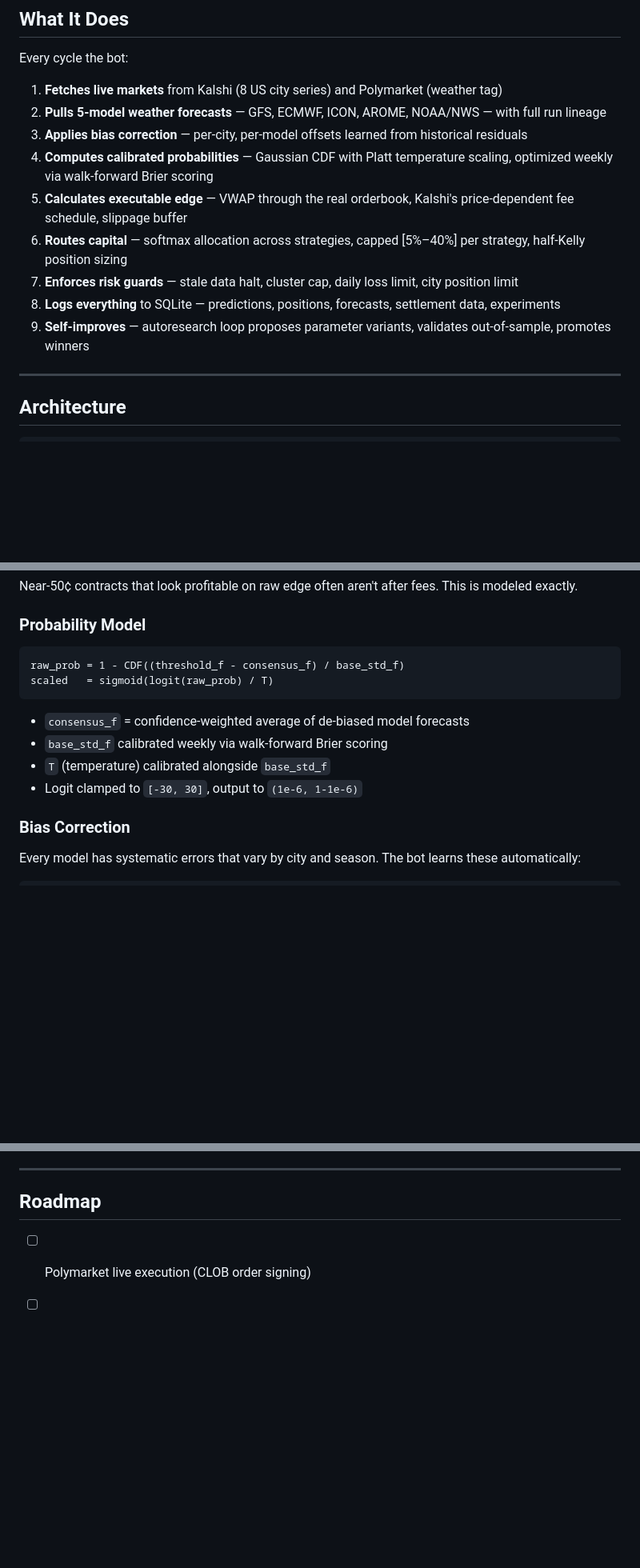
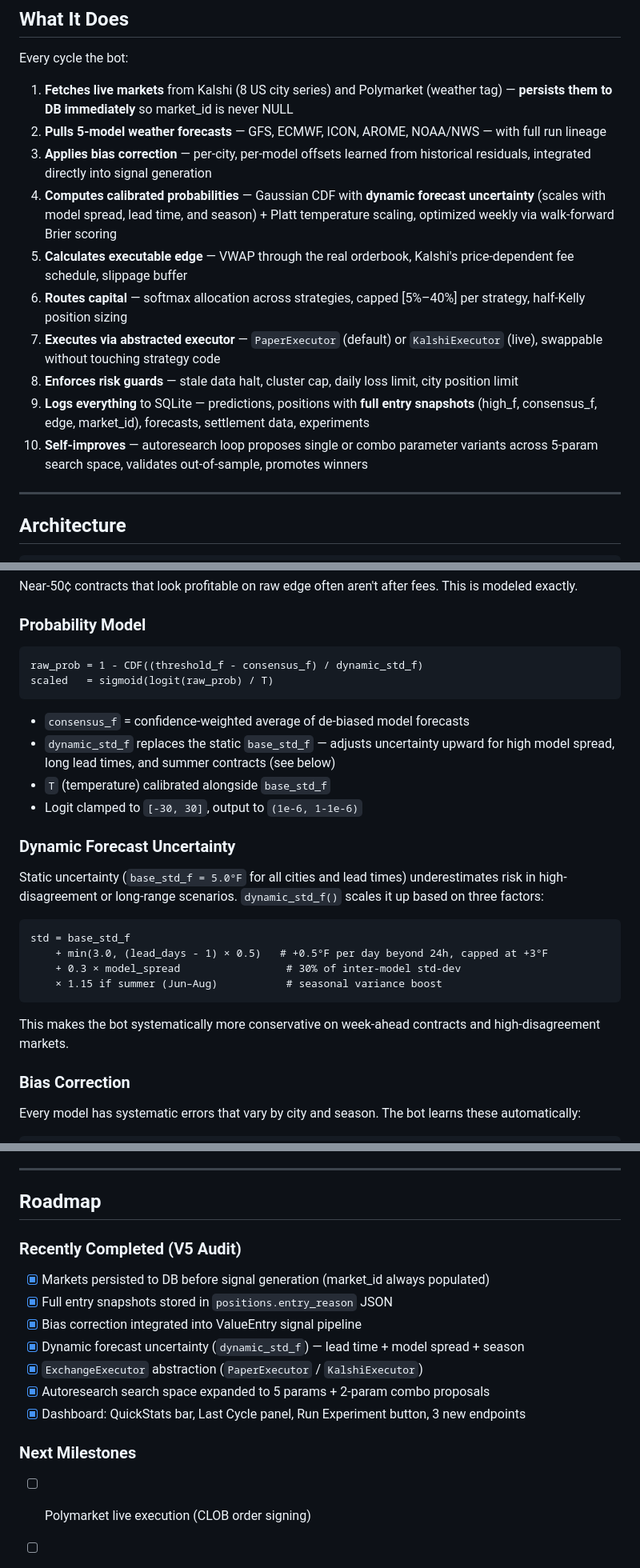
Before and after one commit to lucaskardo/weather-trading-bot, a Markdown page: README.md, 3 parts joined by grey strips. Shown at 80% size. Rendered like a GitHub page; blank space fills up the shorter version.

````diff
--- a/README.md
+++ b/README.md
@@ -34,15 +34,16 @@ python main.py --dashboard
 
 Every cycle the bot:
 
-1. **Fetches live markets** from Kalshi (8 US city series) and Polymarket (weather tag)
+1. **Fetches live markets** from Kalshi (8 US city series) and Polymarket (weather tag) — **persists them to DB immediately** so market_id is never NULL
 2. **Pulls 5-model weather forecasts** — GFS, ECMWF, ICON, AROME, NOAA/NWS — with full run lineage
-3. **Applies bias correction** — per-city, per-model offsets learned from historical residuals
-4. **Computes calibrated probabilities** — Gaussian CDF with Platt temperature scaling, optimized weekly via walk-forward Brier scoring
+3. **Applies bias correction** — per-city, per-model offsets learned from historical residuals, integrated directly into signal generation
+4. **Computes calibrated probabilities** — Gaussian CDF with **dynamic forecast uncertainty** (scales with model spread, lead time, and season) + Platt temperature scaling, optimized weekly via walk-forward Brier scoring
 5. **Calculates executable edge** — VWAP through the real orderbook, Kalshi's price-dependent fee schedule, slippage buffer
 6. **Routes capital** — softmax allocation across strategies, capped [5%–40%] per strategy, half-Kelly position sizing
-7. **Enforces risk guards** — stale data halt, cluster cap, daily loss limit, city position limit
-8. **Logs everything** to SQLite — predictions, positions, forecasts, settlement data, experiments
-9. **Self-improves** — autoresearch loop proposes parameter variants, validates out-of-sample, promotes winners
+7. **Executes via abstracted executor** — `PaperExecutor` (default) or `KalshiExecutor` (live), swappable without touching strategy code
+8. **Enforces risk guards** — stale data halt, cluster cap, daily loss limit, city position limit
+9. **Logs everything** to SQLite — predictions, positions with **full entry snapshots** (high_f, consensus_f, edge, market_id), forecasts, settlement data, experiments
+10. **Self-improves** — autoresearch loop proposes single or combo parameter variants across 5-param search space, validates out-of-sample, promotes winners
 
 ---
 
@@ -154,14 +156,27 @@ Near-50¢ contracts that look profitable on raw edge often aren't after fees. Th
 ### Probability Model
 
 ```
-raw_prob = 1 - CDF((threshold_f - consensus_f) / base_std_f)
+raw_prob = 1 - CDF((threshold_f - consensus_f) / dynamic_std_f)
 scaled   = sigmoid(logit(raw_prob) / T)
 ```
 
 - `consensus_f` = confidence-weighted average of de-biased model forecasts
-- `base_std_f` calibrated weekly via walk-forward Brier scoring
+- `dynamic_std_f` replaces the static `base_std_f` — adjusts uncertainty upward for high model spread, long lead times, and summer contracts (see below)
 - `T` (temperature) calibrated alongside `base_std_f`
 - Logit clamped to `[-30, 30]`, output to `(1e-6, 1-1e-6)`
+
+### Dynamic Forecast Uncertainty
+
+Static uncertainty (`base_std_f = 5.0°F` for all cities and lead times) underestimates risk in high-disagreement or long-range scenarios. `dynamic_std_f()` scales it up based on three factors:
+
+```
+std = base_std_f
+    + min(3.0, (lead_days - 1) × 0.5)   # +0.5°F per day beyond 24h, capped at +3°F
+    + 0.3 × model_spread                 # 30% of inter-model std-dev
+    × 1.15 if summer (Jun–Aug)           # seasonal variance boost
+```
+
+This makes the bot systematically more conservative on week-ahead contracts and high-disagreement markets.
 
 ### Bias Correction
 
@@ -484,6 +513,16 @@ Tests: **440 passing**, 2 skipped (scipy differential evolution — install scip
 
 ## Roadmap
 
+### Recently Completed (V5 Audit)
+- [x] Markets persisted to DB before signal generation (market_id always populated)
+- [x] Full entry snapshots stored in `positions.entry_reason` JSON
+- [x] Bias correction integrated into ValueEntry signal pipeline
+- [x] Dynamic forecast uncertainty (`dynamic_std_f`) — lead time + model spread + season
+- [x] `ExchangeExecutor` abstraction (`PaperExecutor` / `KalshiExecutor`)
+- [x] Autoresearch search space expanded to 5 params + 2-param combo proposals
+- [x] Dashboard: QuickStats bar, Last Cycle panel, Run Experiment button, 3 new endpoints
+
+### Next Milestones
 - [ ] Polymarket live execution (CLOB order signing)
 - [ ] EMOS post-processing on raw forecasts (proper ensemble calibration)
 - [ ] Maker-first execution (Kalshi maker rebate exploitation)
````
Also changed, not shown: other parts of README.md (+23 -8 lines).
